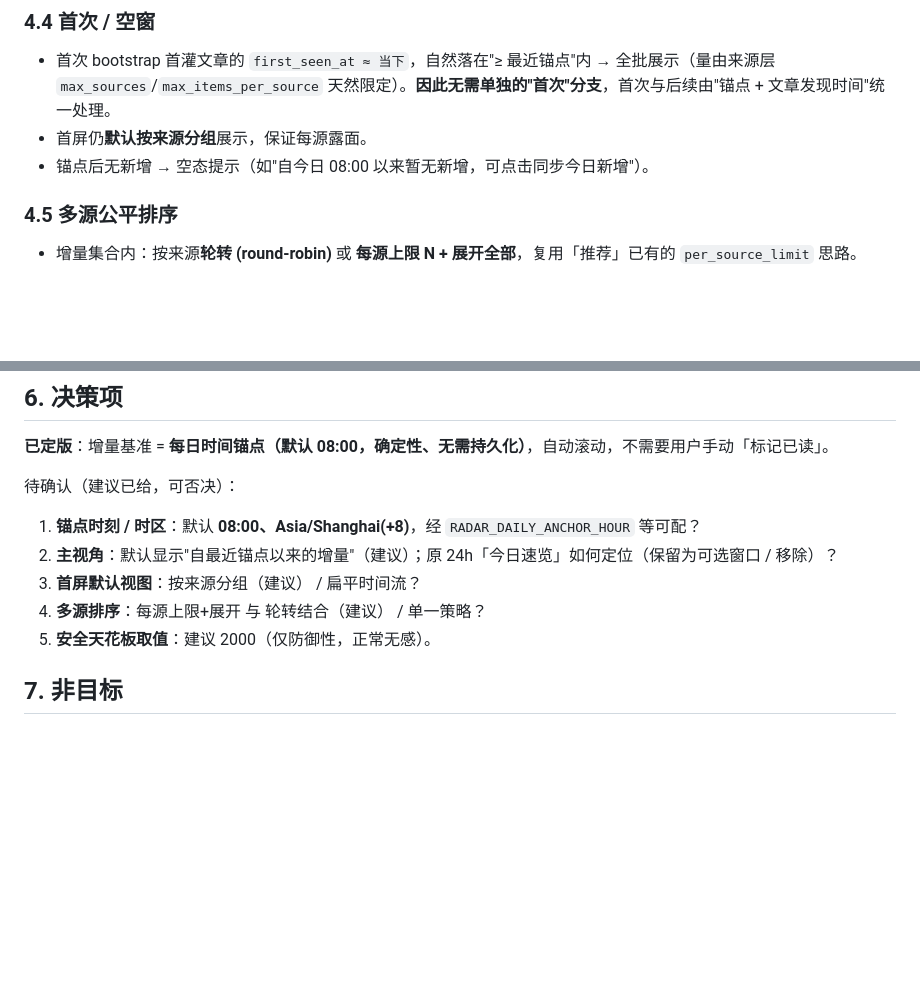
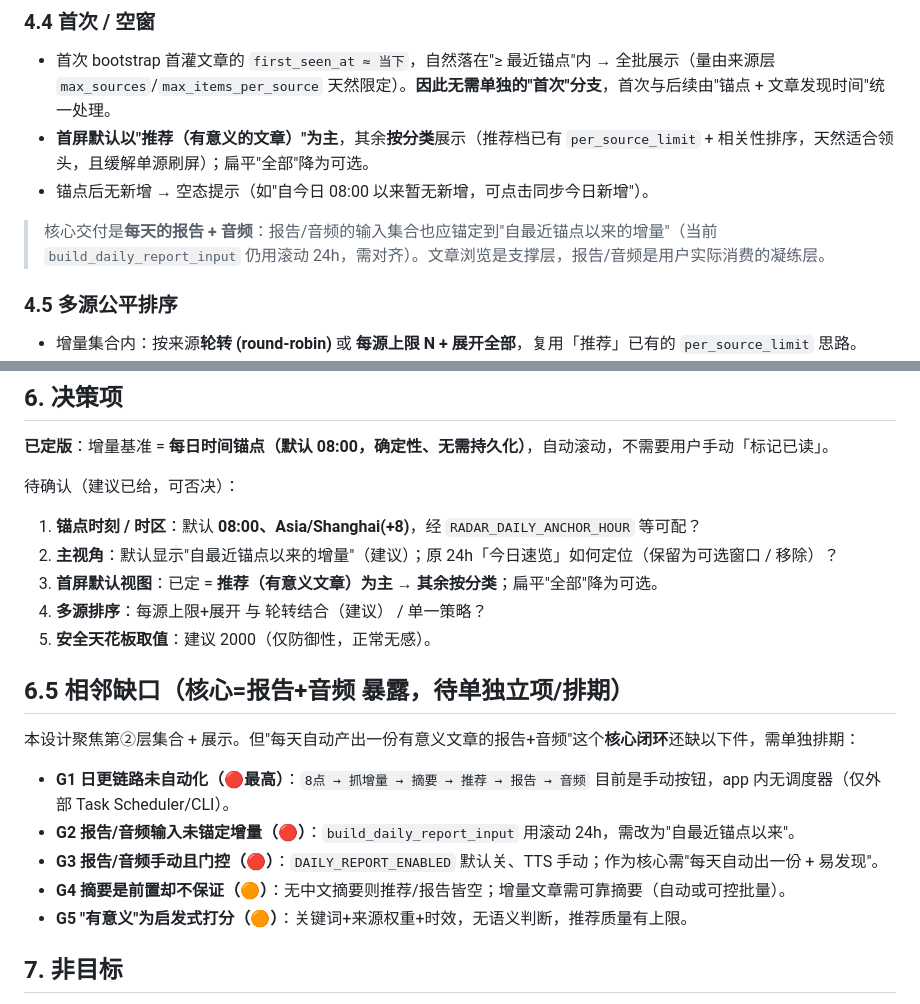
Before and after one commit to yydshly/ai-frontier-radar, a Markdown page: docs/V1_TODAY_RADAR_INCREMENTAL_MODEL_DESIGN.md, 2 parts joined by grey strips. GitHub-like rendering; blank space fills up the shorter version.

Commit message:
docs: recommended-first display + capture core-pipeline gaps (today-radar model)
Locks decision 3: the radar first screen leads with recommended (meaningful)
articles, rest by category (flat 全部 demoted). Notes report/audio input must
also anchor to the increment. Adds 6.5 adjacent gaps exposed by 'core = daily
report + audio': no in-app scheduler (G1), report input not anchored (G2),
report/audio manual+gated (G3), summaries not guaranteed (G4), heuristic-only
relevance (G5).

Co-Authored-By: Claude Opus 4.8 <noreply@anthropic.com>

```diff
--- a/docs/V1_TODAY_RADAR_INCREMENTAL_MODEL_DESIGN.md
+++ b/docs/V1_TODAY_RADAR_INCREMENTAL_MODEL_DESIGN.md
@@ -65,8 +65,10 @@
 
 ### 4.4 首次 / 空窗
 - 首次 bootstrap 首灌文章的 `first_seen_at ≈ 当下`，自然落在"≥ 最近锚点"内 → 全批展示（量由来源层 `max_sources`/`max_items_per_source` 天然限定）。**因此无需单独的"首次"分支**，首次与后续由"锚点 + 文章发现时间"统一处理。
-- 首屏仍**默认按来源分组**展示，保证每源露面。
+- **首屏默认以"推荐（有意义的文章）"为主**，其余**按分类**展示（推荐档已有 `per_source_limit` + 相关性排序，天然适合领头，且缓解单源刷屏）；扁平"全部"降为可选。
 - 锚点后无新增 → 空态提示（如"自今日 08:00 以来暂无新增，可点击同步今日新增"）。
+
+> 核心交付是**每天的报告 + 音频**：报告/音频的输入集合也应锚定到"自最近锚点以来的增量"（当前 `build_daily_report_input` 仍用滚动 24h，需对齐）。文章浏览是支撑层，报告/音频是用户实际消费的凝练层。
 
 ### 4.5 多源公平排序
 - 增量集合内：按来源**轮转 (round-robin)** 或 **每源上限 N + 展开全部**，复用「推荐」已有的 `per_source_limit` 思路。
@@ -117,9 +119,19 @@
 
 1. **锚点时刻 / 时区**：默认 **08:00、Asia/Shanghai(+8)**，经 `RADAR_DAILY_ANCHOR_HOUR` 等可配？
 2. **主视角**：默认显示"自最近锚点以来的增量"（建议）；原 24h「今日速览」如何定位（保留为可选窗口 / 移除）？
-3. **首屏默认视图**：按来源分组（建议） / 扁平时间流？
+3. **首屏默认视图**：已定 = **推荐（有意义文章）为主 → 其余按分类**；扁平"全部"降为可选。
 4. **多源排序**：每源上限+展开 与 轮转结合（建议） / 单一策略？
 5. **安全天花板取值**：建议 2000（仅防御性，正常无感）。
+
+## 6.5 相邻缺口（核心=报告+音频 暴露，待单独立项/排期）
+
+本设计聚焦第②层集合 + 展示。但"每天自动产出一份有意义文章的报告+音频"这个**核心闭环**还缺以下件，需单独排期：
+
+- **G1 日更链路未自动化（🔴最高）**：`8点 → 抓增量 → 摘要 → 推荐 → 报告 → 音频` 目前是手动按钮，app 内无调度器（仅外部 Task Scheduler/CLI）。
+- **G2 报告/音频输入未锚定增量（🔴）**：`build_daily_report_input` 用滚动 24h，需改为"自最近锚点以来"。
+- **G3 报告/音频手动且门控（🔴）**：`DAILY_REPORT_ENABLED` 默认关、TTS 手动；作为核心需"每天自动出一份 + 易发现"。
+- **G4 摘要是前置却不保证（🟠）**：无中文摘要则推荐/报告皆空；增量文章需可靠摘要（自动或可控批量）。
+- **G5 "有意义"为启发式打分（🟠）**：关键词+来源权重+时效，无语义判断，推荐质量有上限。
 
 ## 7. 非目标
 
```
